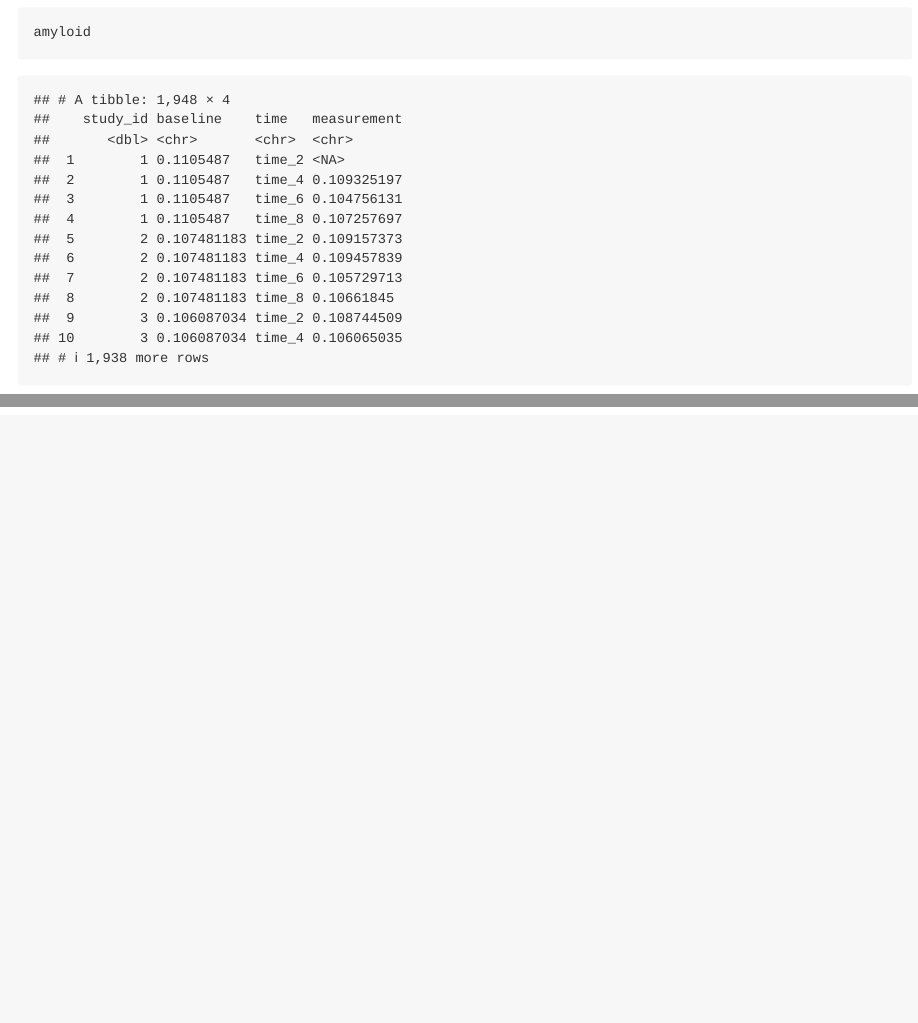
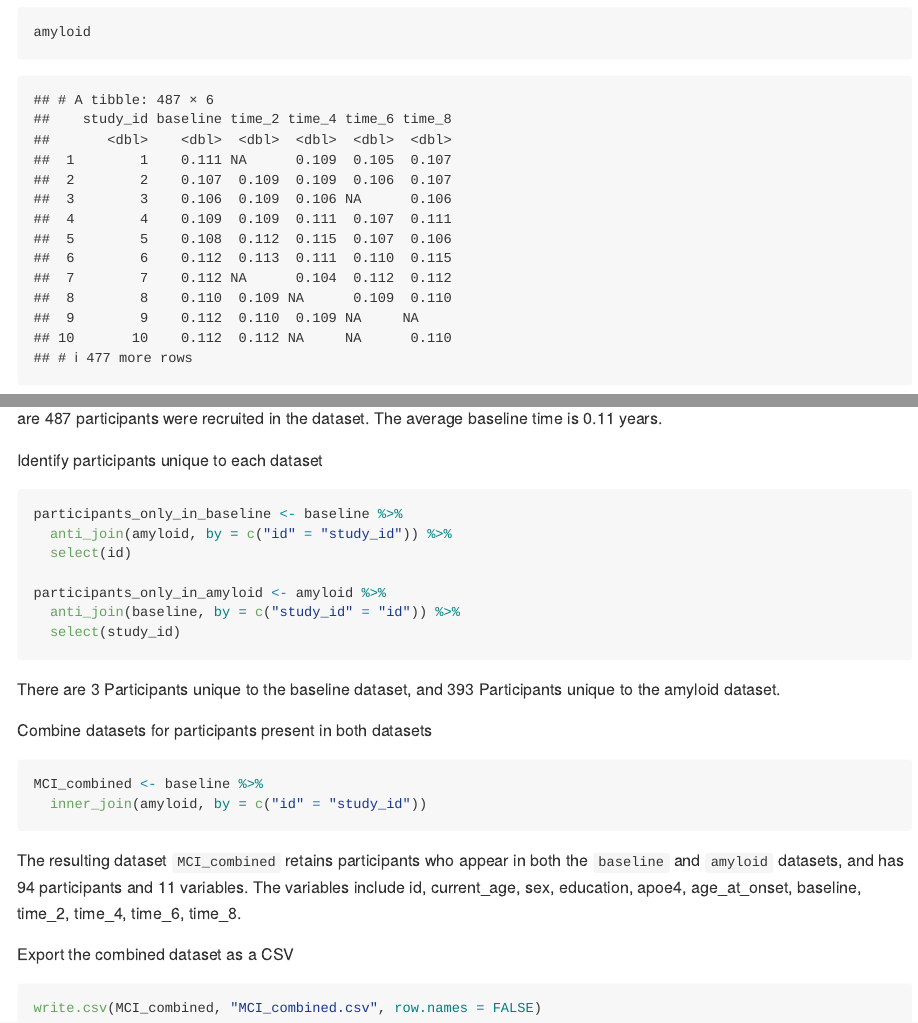
Before and after one commit to ZhezhengJin/p8105_hw2_zj2358, an R Markdown document (p8105_hw2_zj2358.Rmd): the page in a window 1100 px wide, from 7870 px down, and a second part further down, joined at a grey line. Rendered offline with R 4.5, knitr and Pandoc, with nearby package versions; long lines of code are wrapped; column names are cleaned by a stand-in for the janitor package.

Commit message:
finialize inline r code

````diff
--- a/p8105_hw2_zj2358.Rmd
+++ b/p8105_hw2_zj2358.Rmd
@@ -162,3 +162,36 @@ amyloid
 ```
 
 The import process for the `amyloid` dataset consists of several key steps. First, the CSV file is read using `read_csv`, and the header row is skipped to ensure data accuracy. Next, the `janitor::clean_names()` function is applied to standardize and clean the column names. Categorical variables are encoded for analysis, and data types are converted as needed.
+There are `r nrow(distinct(amyloid, study_id))` participants were recruited in the dataset. The average baseline time is `r round(mean(amyloid$baseline, na.rm=TRUE),digits = 2)` years.
+
+
+Identify participants unique to each dataset
+
+```{r}
+participants_only_in_baseline <- baseline %>%
+  anti_join(amyloid, by = c("id" = "study_id")) %>%
+  select(id)
+
+participants_only_in_amyloid <- amyloid %>%
+  anti_join(baseline, by = c("study_id" = "id")) %>%
+  select(study_id)
+```
+
+There are  `r nrow(participants_only_in_baseline)` Participants unique to the baseline dataset, and `r nrow(participants_only_in_amyloid)` Participants unique to the amyloid dataset.
+
+
+Combine datasets for participants present in both datasets
+
+```{r}
+MCI_combined <- baseline %>%
+  inner_join(amyloid, by = c("id" = "study_id"))
+```
+
+The resulting dataset `MCI_combined` retains participants who appear in both the `baseline` and `amyloid` datasets, and has `r nrow(MCI_combined)` participants and `r ncol(MCI_combined)` variables. The variables include `r colnames(MCI_combined)`.
+
+
+Export the combined dataset as a CSV
+
+```{r}
+write.csv(MCI_combined, "MCI_combined.csv", row.names = FALSE)
+```
````
Also changed, not shown: p8105_hw2_zj2358.md, p8105_hw2_zj2358.Rmd (5 more changed lines).
